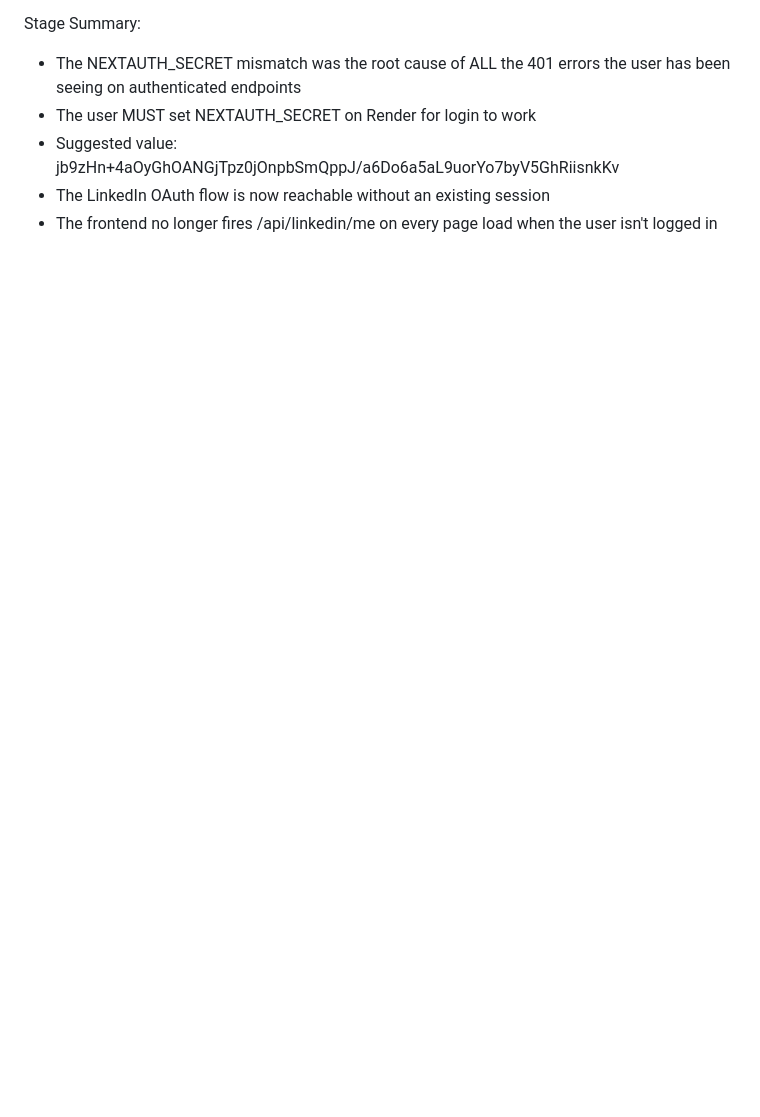
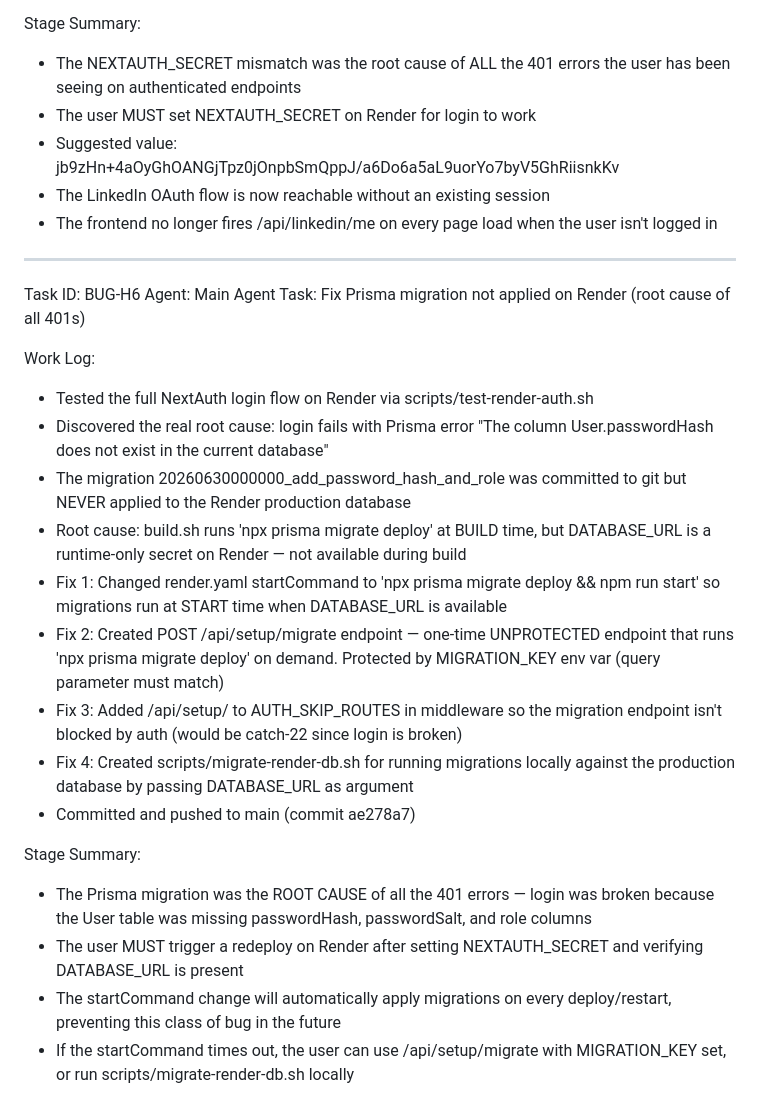
Before and after one commit to skaba89/linkedin-visual-studio, a Markdown page: worklog.md, the part around the change. Drawn GitHub-style; blank space fills up the shorter version.

Commit message:
53c72ad2-7be6-4c12-babe-f806993494e6

```diff
--- a/worklog.md
+++ b/worklog.md
@@ -287,3 +287,39 @@ Stage Summary:
 - The LinkedIn OAuth flow is now reachable without an existing session
 - The frontend no longer fires /api/linkedin/me on every page load when
   the user isn't logged in
+
+---
+Task ID: BUG-H6
+Agent: Main Agent
+Task: Fix Prisma migration not applied on Render (root cause of all 401s)
+
+Work Log:
+- Tested the full NextAuth login flow on Render via scripts/test-render-auth.sh
+- Discovered the real root cause: login fails with Prisma error
+  "The column User.passwordHash does not exist in the current database"
+- The migration 20260630000000_add_password_hash_and_role was committed to git
+  but NEVER applied to the Render production database
+- Root cause: build.sh runs 'npx prisma migrate deploy' at BUILD time, but
+  DATABASE_URL is a runtime-only secret on Render — not available during build
+- Fix 1: Changed render.yaml startCommand to
+    'npx prisma migrate deploy && npm run start'
+  so migrations run at START time when DATABASE_URL is available
+- Fix 2: Created POST /api/setup/migrate endpoint — one-time UNPROTECTED
+  endpoint that runs 'npx prisma migrate deploy' on demand. Protected by
+  MIGRATION_KEY env var (query parameter must match)
+- Fix 3: Added /api/setup/ to AUTH_SKIP_ROUTES in middleware so the migration
+  endpoint isn't blocked by auth (would be catch-22 since login is broken)
+- Fix 4: Created scripts/migrate-render-db.sh for running migrations locally
+  against the production database by passing DATABASE_URL as argument
+- Committed and pushed to main (commit ae278a7)
+
+Stage Summary:
+- The Prisma migration was the ROOT CAUSE of all the 401 errors — login was
+  broken because the User table was missing passwordHash, passwordSalt, and
+  role columns
+- The user MUST trigger a redeploy on Render after setting NEXTAUTH_SECRET
+  and verifying DATABASE_URL is present
+- The startCommand change will automatically apply migrations on every
+  deploy/restart, preventing this class of bug in the future
+- If the startCommand times out, the user can use /api/setup/migrate with
+  MIGRATION_KEY set, or run scripts/migrate-render-db.sh locally
```
